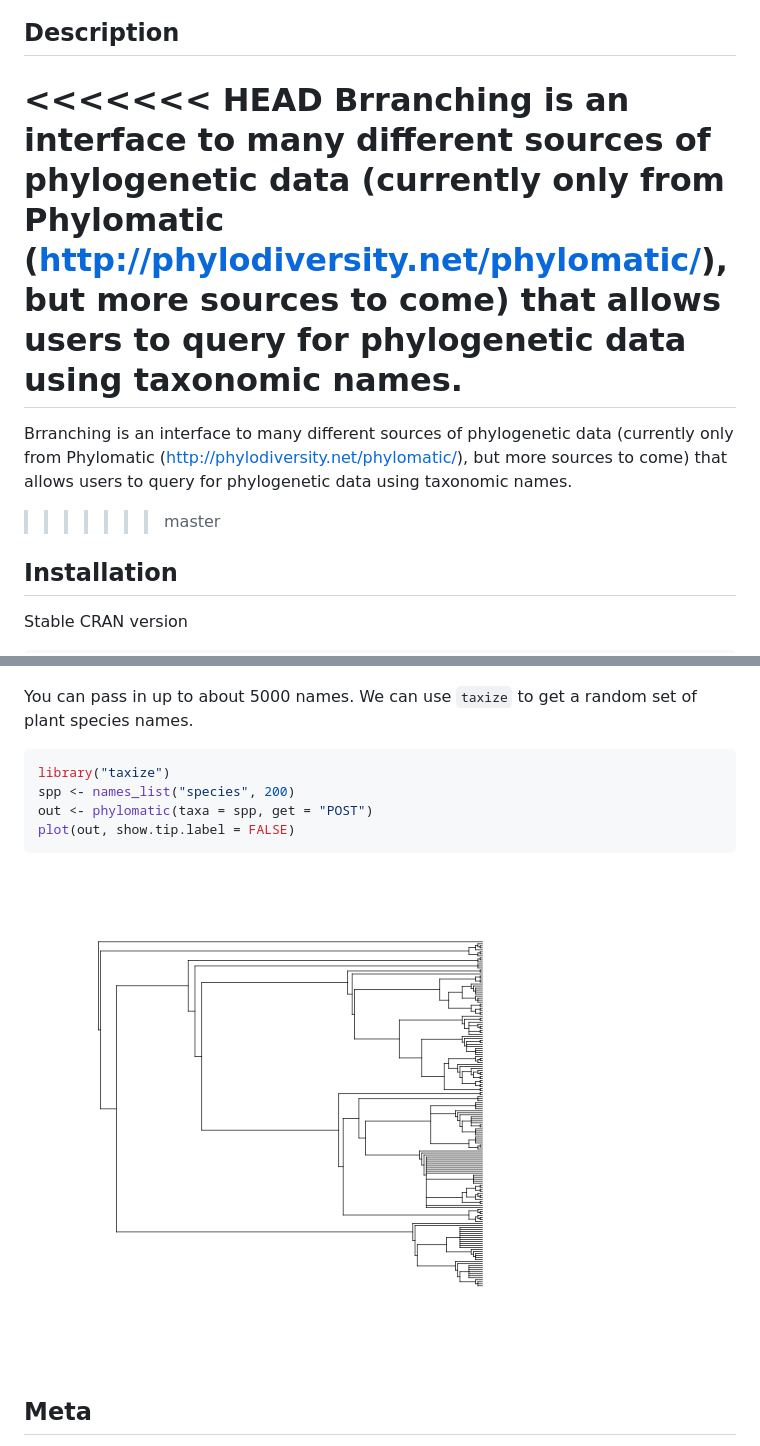
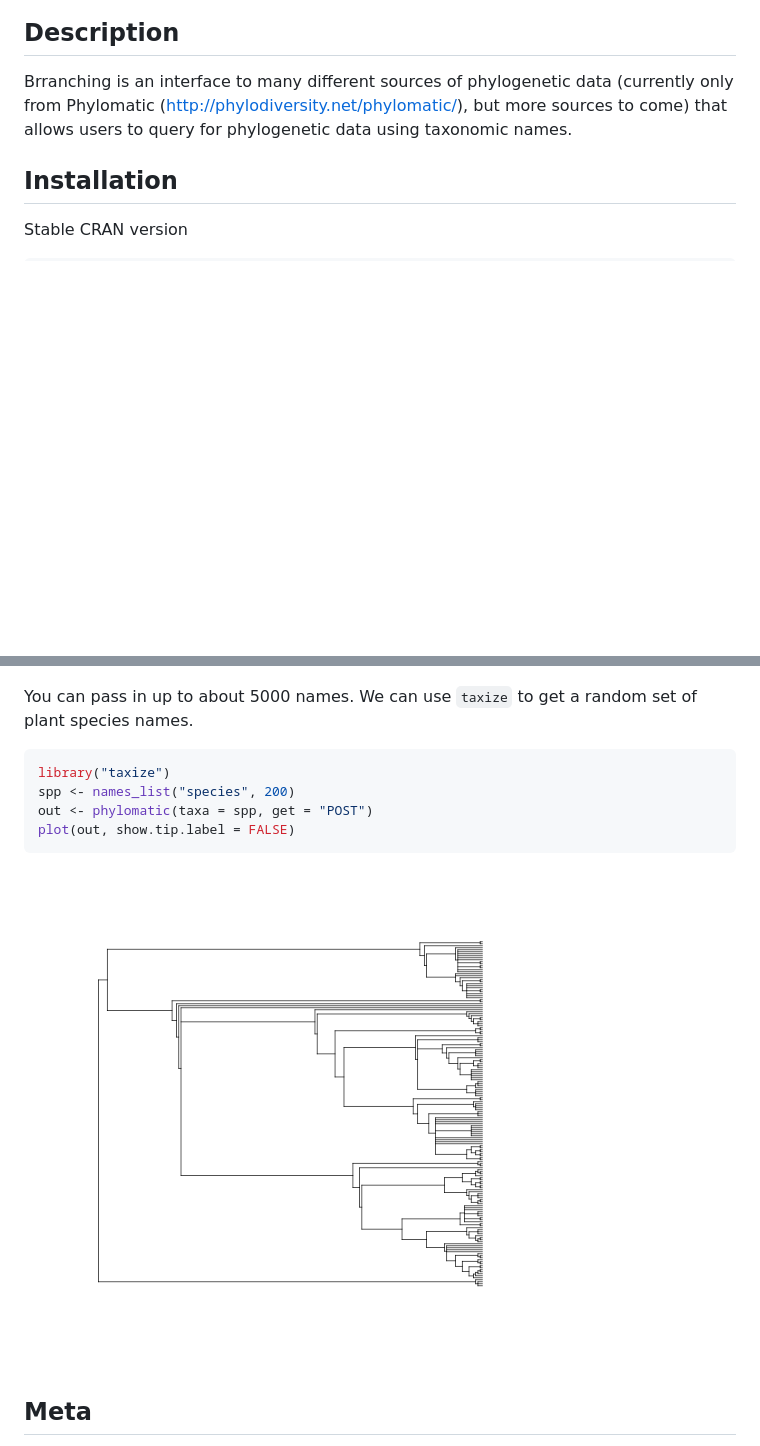
Before and after one commit to ropensci/brranching, a Markdown page: README.md, 2 parts joined by grey strips. Drawn GitHub-style; pictures changed too: tools/img/unnamed-chunk-6-1.png; blank space fills up the shorter version.

````diff
--- a/README.md
+++ b/README.md
@@ -11,12 +12,8 @@ brranching
 
 ## Description
 
-<<<<<<< HEAD
-Brranching is an interface to many different sources of phylogenetic data (currently only from Phylomatic (http://phylodiversity.net/phylomatic/), but more sources to come) that allows users to query for phylogenetic data using taxonomic names.
-=======
 Brranching is an interface to many different sources of phylogenetic data (currently only from Phylomatic (http://phylodiversity.net/phylomatic/), but more sources to come) that allows users to query for phylogenetic data using taxonomic names.
 
->>>>>>> master
 
 ## Installation
 
@@ -53,6 +50,7 @@ plot(tree, no.margin=TRUE)
 
 You can pass in up to about 5000 names. We can use `taxize` to get a random set of plant species names.
 
+
 ```r
 library("taxize")
 spp <- names_list("species", 200)
````
Also changed, not shown: other parts of README.md (+1 -0 lines), 1 other file.
